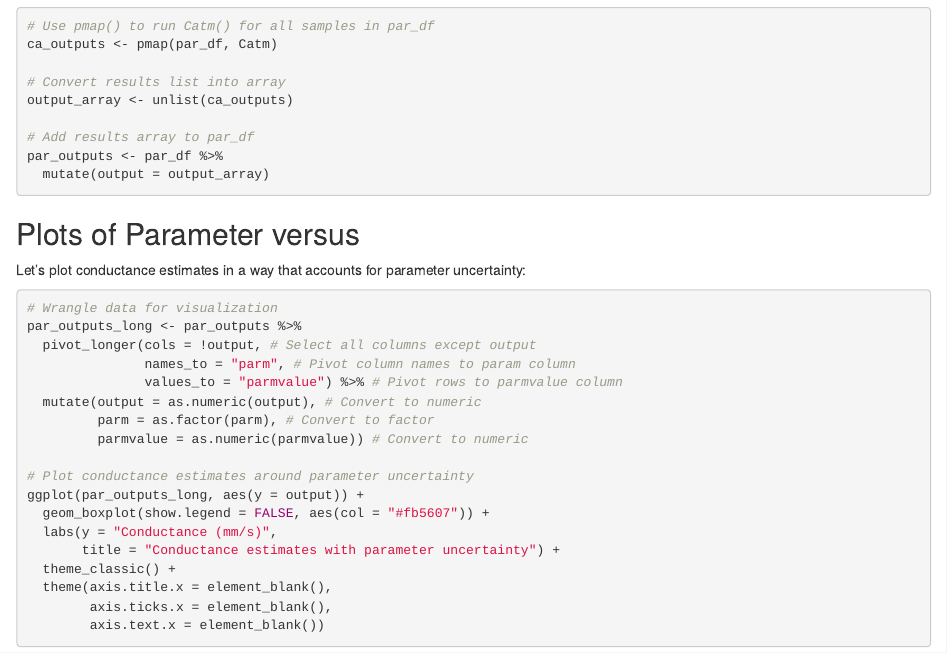
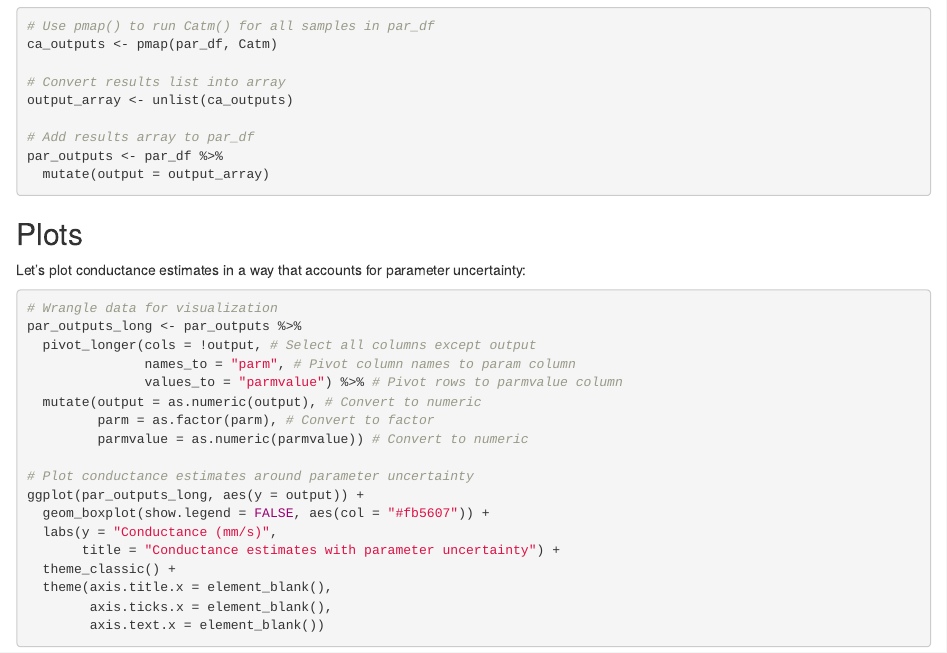
Before and after one commit to advidalmeza/atmospheric-conductance, an R Markdown document (doc.Rmd): the page in a window 1100 px wide, from 1200 px down. The pictures show the output file doc.html that the author committed with the source, opened offline.

Commit message:
Fix typo

````diff
--- a/doc.Rmd
+++ b/doc.Rmd
@@ -89,7 +89,7 @@ par_outputs <- par_df %>%
   mutate(output = output_array)
 ```
 
-## Plots of Parameter versus
+## Plots
 Let's plot conductance estimates in a way that accounts for parameter uncertainty:
 ```{r warning = FALSE}
 # Wrangle data for visualization
````
Also changed, not shown: doc.html.
